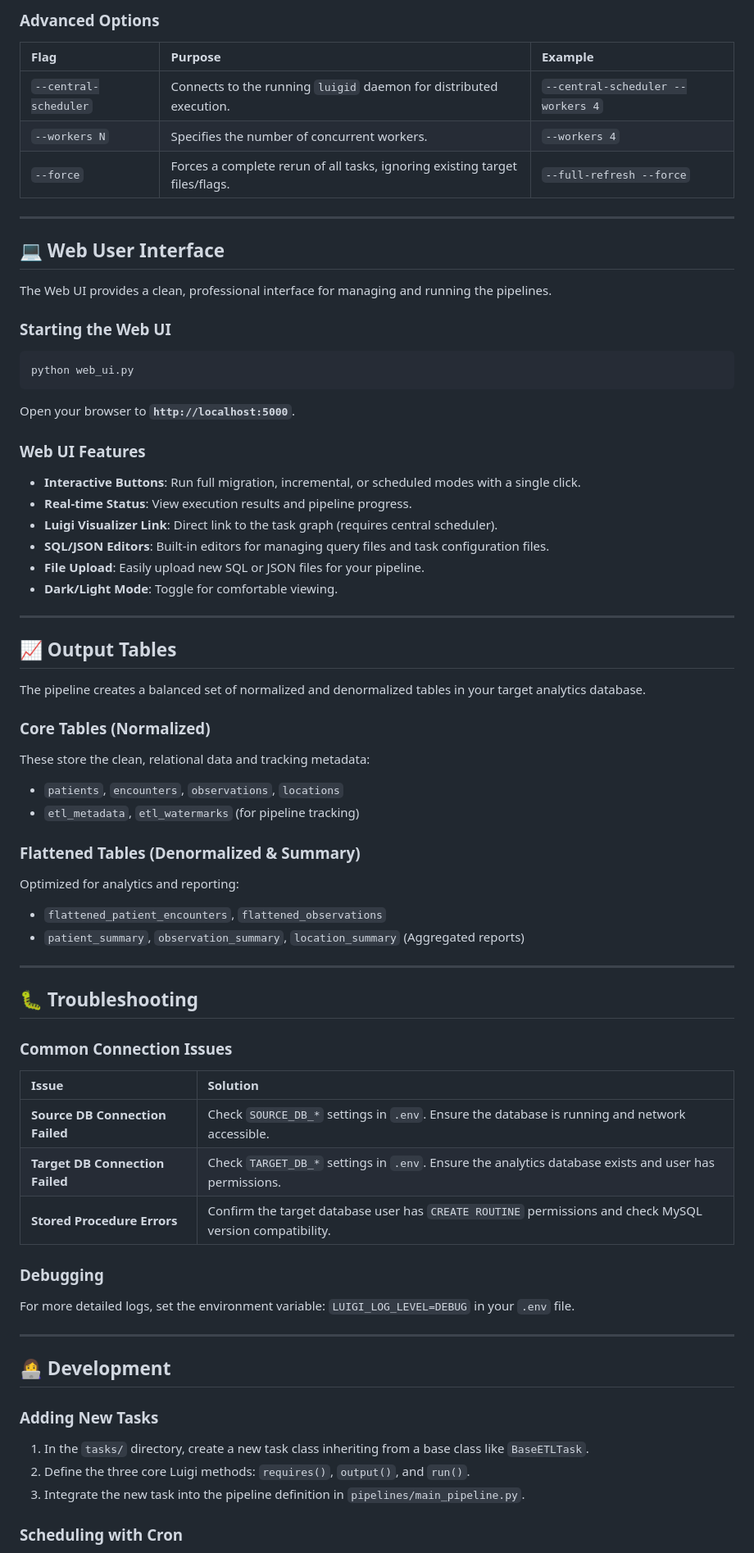
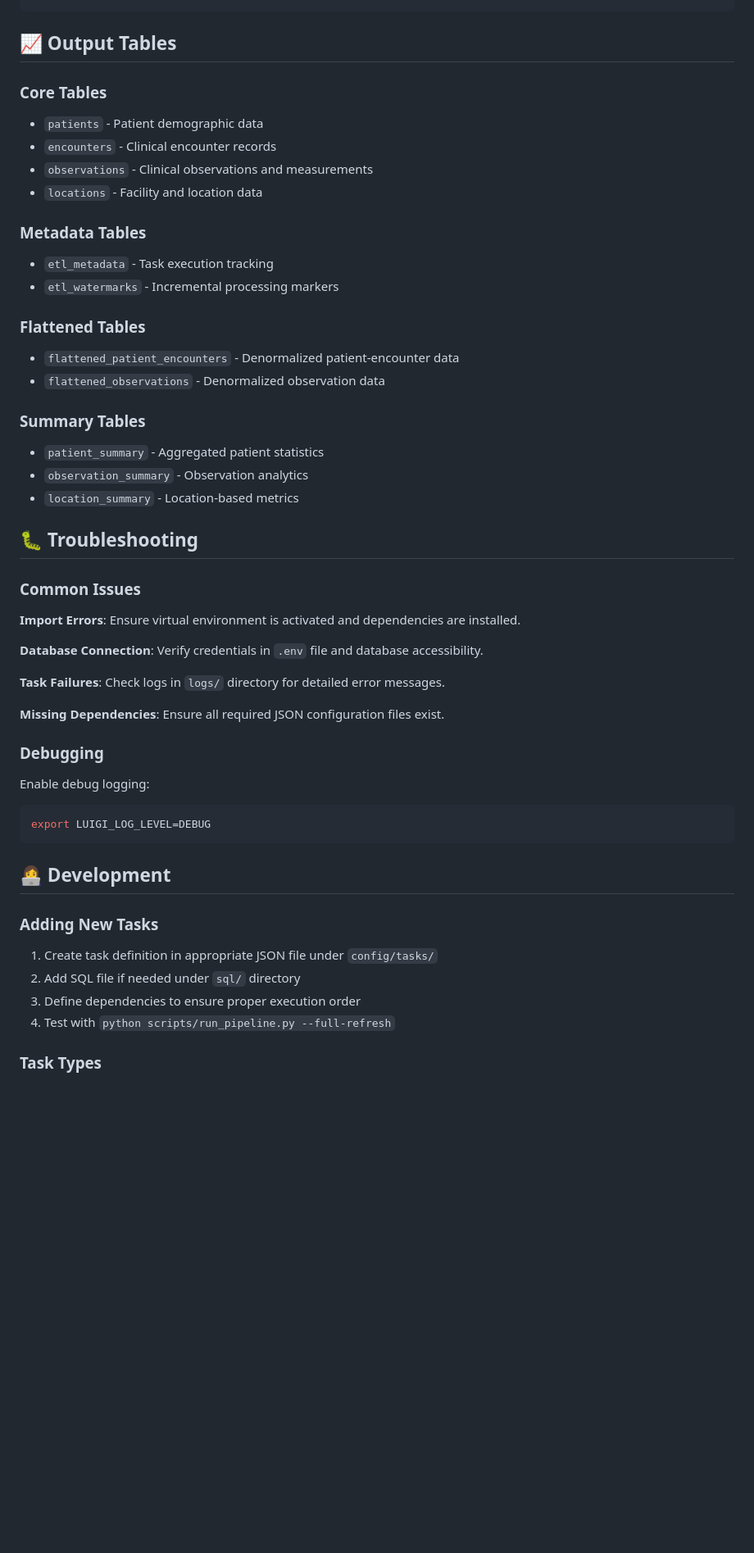
Before and after one commit to Jonas1015/chacc-etl, a Markdown page: README.md, the part around the change printed below. Shown: that part at 82% size. Rendered like a GitHub page; blank space fills up the shorter version.

Commit message:
Update readme file after new changes

````diff
--- a/README.md
+++ b/README.md
@@ -159,82 +136,53 @@ python scripts/run_pipeline.py --scheduled
 ```
-
-### Advanced Options
-
-| Flag | Purpose | Example |
-| :--- | :--- | :--- |
-| `--central-scheduler` | Connects to the running `luigid` daemon for distributed execution. | `--central-scheduler --workers 4` |
-| `--workers N` | Specifies the number of concurrent workers. | `--workers 4` |
-| `--force` | Forces a complete rerun of all tasks, ignoring existing target files/flags. | `--full-refresh --force` |
-
------
-
-## 💻 Web User Interface
-
-The Web UI provides a clean, professional interface for managing and running the pipelines.
-
-### Starting the Web UI
-
-```bash
-python web_ui.py
-```
-
-Open your browser to **`http://localhost:5000`**.
-
-### Web UI Features
-
-  * **Interactive Buttons**: Run full migration, incremental, or scheduled modes with a single click.
-  * **Real-time Status**: View execution results and pipeline progress.
-  * **Luigi Visualizer Link**: Direct link to the task graph (requires central scheduler).
-  * **SQL/JSON Editors**: Built-in editors for managing query files and task configuration files.
-  * **File Upload**: Easily upload new SQL or JSON files for your pipeline.
-  * **Dark/Light Mode**: Toggle for comfortable viewing.
-
------
 
 ## 📈 Output Tables
 
-The pipeline creates a balanced set of normalized and denormalized tables in your target analytics database.
+### Core Tables
+- `patients` - Patient demographic data
+- `encounters` - Clinical encounter records
+- `observations` - Clinical observations and measurements
+- `locations` - Facility and location data
 
-### Core Tables (Normalized)
+### Metadata Tables
+- `etl_metadata` - Task execution tracking
+- `etl_watermarks` - Incremental processing markers
 
-These store the clean, relational data and tracking metadata:
+### Flattened Tables
+- `flattened_patient_encounters` - Denormalized patient-encounter data
+- `flattened_observations` - Denormalized observation data
 
-  * `patients`, `encounters`, `observations`, `locations`
-  * `etl_metadata`, `etl_watermarks` (for pipeline tracking)
-
-### Flattened Tables (Denormalized & Summary)
-
-Optimized for analytics and reporting:
-
-  * `flattened_patient_encounters`, `flattened_observations`
-  * `patient_summary`, `observation_summary`, `location_summary` (Aggregated reports)
-
------
+### Summary Tables
+- `patient_summary` - Aggregated patient statistics
+- `observation_summary` - Observation analytics
+- `location_summary` - Location-based metrics
 
 ## 🐛 Troubleshooting
 
-### Common Connection Issues
+### Common Issues
 
-| Issue | Solution |
-| :--- | :--- |
-| **Source DB Connection Failed** | Check `SOURCE_DB_*` settings in `.env`. Ensure the database is running and network accessible. |
-| **Target DB Connection Failed** | Check `TARGET_DB_*` settings in `.env`. Ensure the analytics database exists and user has permissions. |
-| **Stored Procedure Errors** | Confirm the target database user has `CREATE ROUTINE` permissions and check MySQL version compatibility. |
+**Import Errors**: Ensure virtual environment is activated and dependencies are installed.
+
+**Database Connection**: Verify credentials in `.env` file and database accessibility.
+
+**Task Failures**: Check logs in `logs/` directory for detailed error messages.
+
+**Missing Dependencies**: Ensure all required JSON configuration files exist.
 
 ### Debugging
 
-For more detailed logs, set the environment variable:
-`LUIGI_LOG_LEVEL=DEBUG` in your `.env` file.
-
------
+Enable debug logging:
+```bash
+export LUIGI_LOG_LEVEL=DEBUG
+```
 
 ## 👩‍💻 Development
 
 ### Adding New Tasks
 
-1.  In the `tasks/` directory, create a new task class inheriting from a base class like `BaseETLTask`.
-2.  Define the three core Luigi methods: `requires()`, `output()`, and `run()`.
-3.  Integrate the new task into the pipeline definition in `pipelines/main_pipeline.py`.
+1. Create task definition in appropriate JSON file under `config/tasks/`
+2. Add SQL file if needed under `sql/` directory
+3. Define dependencies to ensure proper execution order
+4. Test with `python scripts/run_pipeline.py --full-refresh`
 
-### Scheduling with Cron
+### Task Types
 
````
Also changed, not shown: other parts of README.md (+94 -132 lines).
